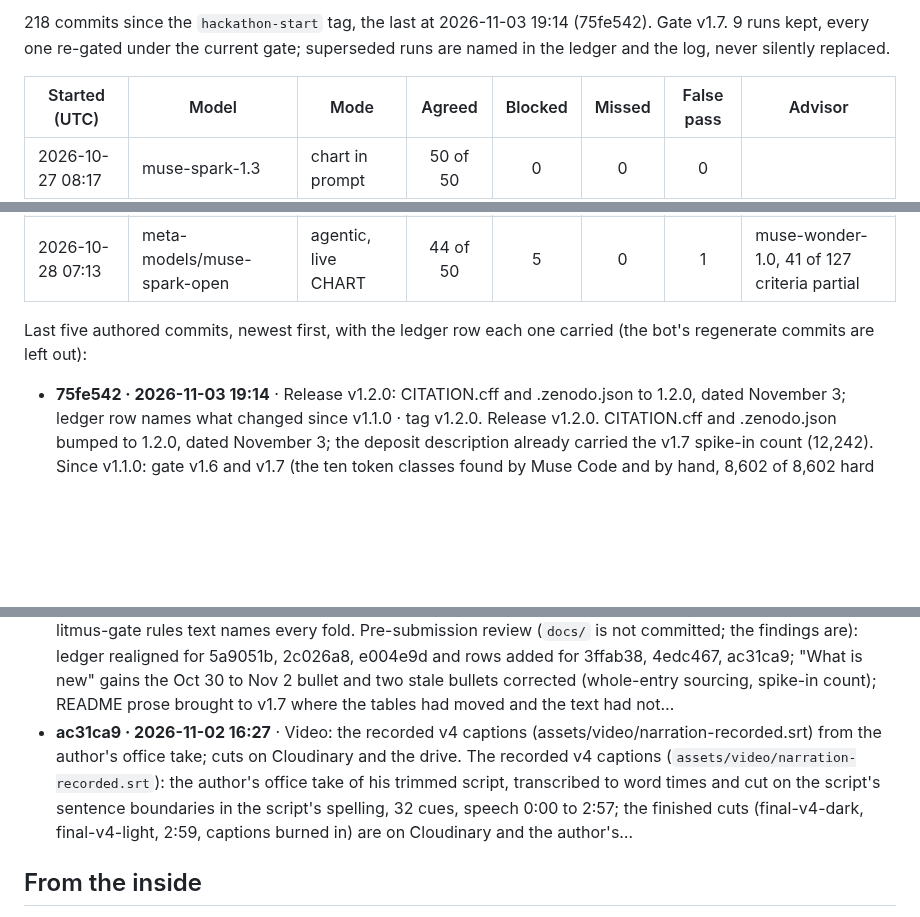
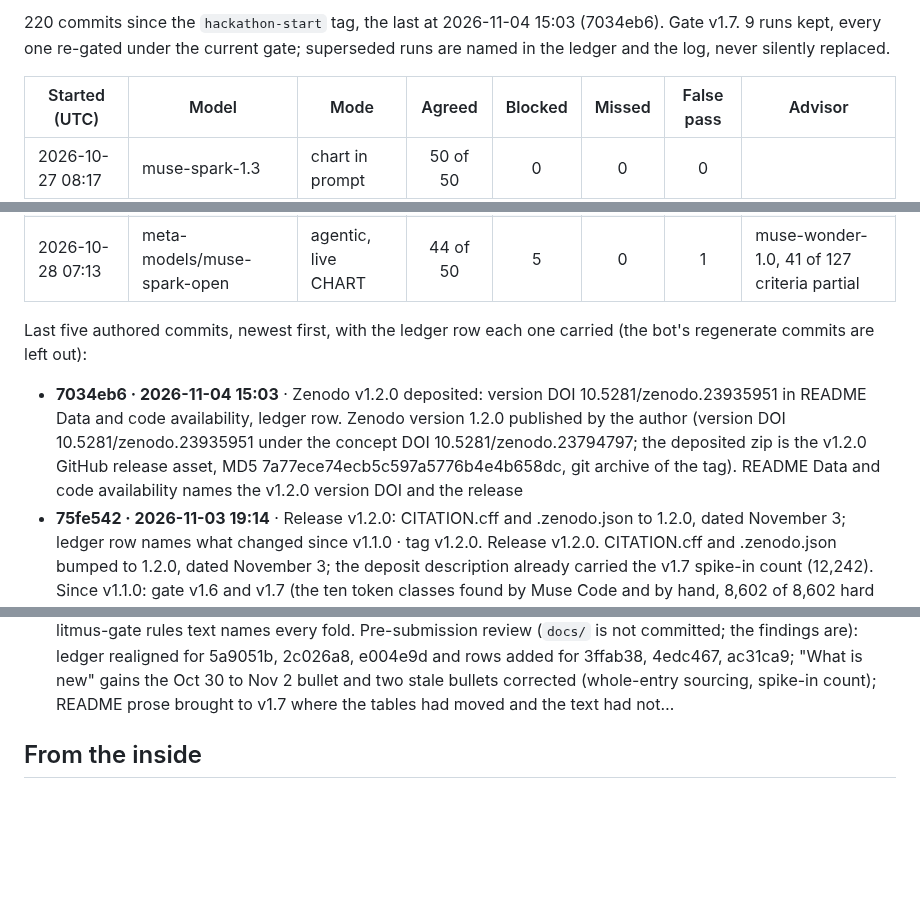
Before and after one commit to jamesrosing/your-procedure-is-denied, a Markdown page: README.md, 3 parts joined by grey strips. GitHub-like rendering; blank space fills up the shorter version.

```diff
--- a/README.md
+++ b/README.md
@@ -479,5 +479,5 @@ _Generated from the git history, the ledger, and the result files by `npm run lo
 
-218 commits since the `hackathon-start` tag, the last at 2026-11-03 19:14 (75fe542). Gate v1.7. 9 runs kept, every one re-gated under the current gate; superseded runs are named in the ledger and the log, never silently replaced.
+220 commits since the `hackathon-start` tag, the last at 2026-11-04 15:03 (7034eb6). Gate v1.7. 9 runs kept, every one re-gated under the current gate; superseded runs are named in the ledger and the log, never silently replaced.
 
 | Started (UTC) | Model | Mode | Agreed | Blocked | Missed | False pass | Advisor |
 | --- | --- | --- | :---: | :---: | :---: | :---: | --- |
@@ -493,11 +493,11 @@ _Generated from the git history, the ledger, and the result files by `npm run lo
 
 Last five authored commits, newest first, with the ledger row each one carried (the bot's regenerate commits are left out):
 
+- **7034eb6 · 2026-11-04 15:03** · Zenodo v1.2.0 deposited: version DOI 10.5281/zenodo.23935951 in README Data and code availability, ledger row. Zenodo version 1.2.0 published by the author (version DOI 10.5281/zenodo.23935951 under the concept DOI 10.5281/zenodo.23794797; the deposited zip is the v1.2.0 GitHub release asset, MD5 7a77ece74ecb5c597a5776b4e4b658dc, git archive of the tag). README Data and code availability names the v1.2.0 version DOI and the release
 - **75fe542 · 2026-11-03 19:14** · Release v1.2.0: CITATION.cff and .zenodo.json to 1.2.0, dated November 3; ledger row names what changed since v1.1.0 · tag v1.2.0. Release v1.2.0. CITATION.cff and .zenodo.json bumped to 1.2.0, dated November 3; the deposit description already carried the v1.7 spike-in count (12,242). Since v1.1.0: gate v1.6 and v1.7 (the ten token classes found by Muse Code and by hand, 8,602 of 8,602 hard corruptions caught on regate, nine verdicts moved, agreement 44 to 50 of 50), litmus-gate…
 - **4793ad3 · 2026-11-02 23:21** · Captions: cue 36 spelled as the script has it, npm as litmus-gate. Captions: cue 36 of `narration-recorded.srt` reads "npm as litmus-gate", the script's spelling, not the transcriber's
 - **0fe9f13 · 2026-11-02 23:20** · Video recorded and submitted: the fifth script in one take, voice processed, picture re-recorded to the word times, 2:59, uploaded unlisted and entered on the form; narration-recorded.srt is that take's captions; walkthrough notes the four spoken changes. Video recorded and submitted: the author's fifth script read in one office take, the pauses trimmed and the voice processed (2:57), the picture re-recorded to the recorded word times with the prior-versus-new line on screen at the open and on the end card, cut 2:59, uploaded unlisted (https://www.youtube.com/watch?v=rJXMfYcCAOo) and entered on the form…
 - **36d6a5a · 2026-11-02 19:07** · Pre-submission review applied: ledger realigned and completed (5a9051b, 2c026a8, e004e9d; rows for 3ffab38, 4edc467, ac31ca9), What is new through Nov 2; README prose brought to v1.7 (2.1 regate line, eleven blocked drafts, agreement 88 to 100 with the hypothesis read honestly, 4.3 collision and soft counts, 4.4 dated, 2.5 Baseten model ids, 4.6 the no-hard-token pass stated); harness defaults Baseten to the hackathon id; build/README gate and spike-in entries; .zenodo.json spike-in count; litmus-gate rules text names every fold. Pre-submission review (`docs/` is not committed; the findings are): ledger realigned for 5a9051b, 2c026a8, e004e9d and rows added for 3ffab38, 4edc467, ac31ca9; "What is new" gains the Oct 30 to Nov 2 bullet and two stale bullets corrected (whole-entry sourcing, spike-in count); README prose brought to v1.7 where the tables had moved and the text had not…
-- **ac31ca9 · 2026-11-02 16:27** · Video: the recorded v4 captions (assets/video/narration-recorded.srt) from the author's office take; cuts on Cloudinary and the drive. The recorded v4 captions (`assets/video/narration-recorded.srt`): the author's office take of his trimmed script, transcribed to word times and cut on the script's sentence boundaries in the script's spelling, 32 cues, speech 0:00 to 2:57; the finished cuts (final-v4-dark, final-v4-light, 2:59, captions burned in) are on Cloudinary and the author's…
 <!-- build-log:end -->
 
 ## From the inside
```
Also changed, not shown: other parts of README.md (+2 -2 lines), BUILD-LOG.md (+10 -2 lines), NEW-WORK.md (+1 -1 lines).
